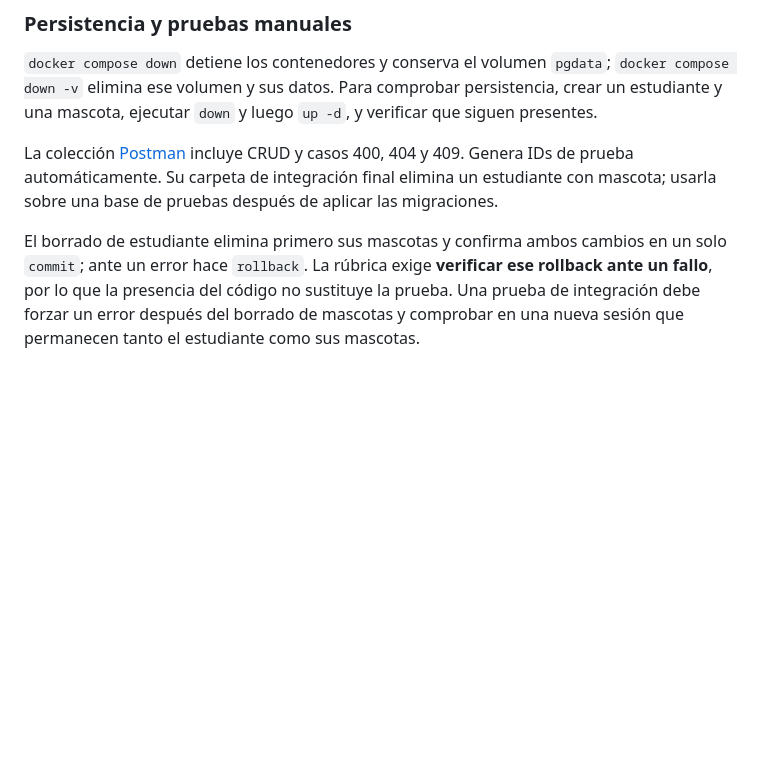
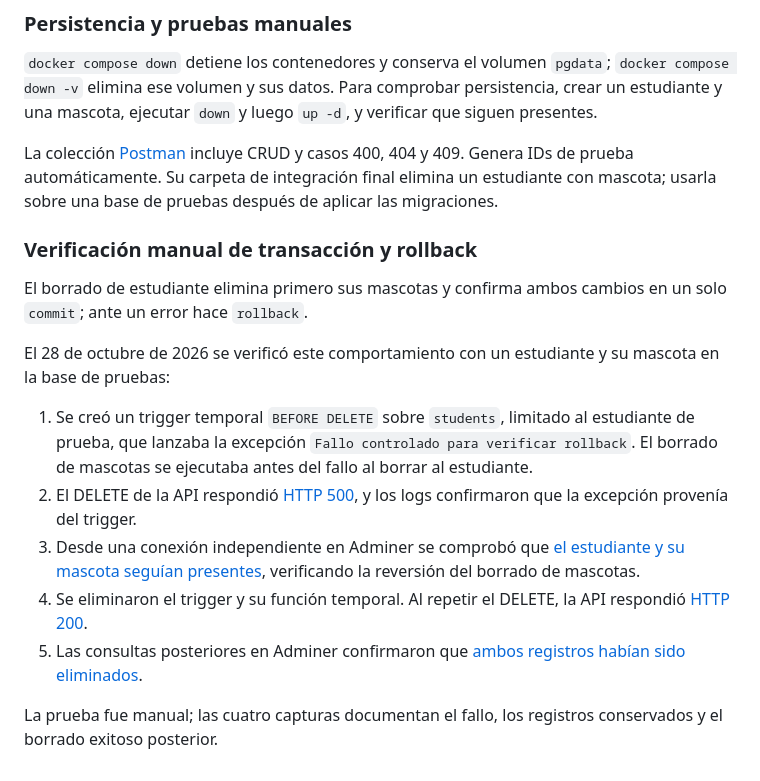
Before and after one commit to francou-ops/icinf1108-taller-02, a Markdown page: README.md, the part around the change. GitHub-like rendering; blank space fills up the shorter version.

Commit message:
docs: documentar verificación manual de rollback

```diff
--- a/README.md
+++ b/README.md
@@ -242,4 +242,16 @@ No ejecutar la migración inicial de creación sobre una base antigua que ya ten
 
 La colección [Postman](postman/students-collection.json) incluye CRUD y casos 400, 404 y 409. Genera IDs de prueba automáticamente. Su carpeta de integración final elimina un estudiante con mascota; usarla sobre una base de pruebas después de aplicar las migraciones.
 
-El borrado de estudiante elimina primero sus mascotas y confirma ambos cambios en un solo `commit`; ante un error hace `rollback`. La rúbrica exige **verificar ese rollback ante un fallo**, por lo que la presencia del código no sustituye la prueba. Una prueba de integración debe forzar un error después del borrado de mascotas y comprobar en una nueva sesión que permanecen tanto el estudiante como sus mascotas.
+### Verificación manual de transacción y rollback
+
+El borrado de estudiante elimina primero sus mascotas y confirma ambos cambios en un solo `commit`; ante un error hace `rollback`.
+
+El 28 de octubre de 2026 se verificó este comportamiento con un estudiante y su mascota en la base de pruebas:
+
+1. Se creó un trigger temporal `BEFORE DELETE` sobre `students`, limitado al estudiante de prueba, que lanzaba la excepción `Fallo controlado para verificar rollback`. El borrado de mascotas se ejecutaba antes del fallo al borrar al estudiante.
+2. El DELETE de la API respondió [HTTP 500](docs/evidencia/16-error-500.png), y los logs confirmaron que la excepción provenía del trigger.
+3. Desde una conexión independiente en Adminer se comprobó que [el estudiante y su mascota seguían presentes](docs/evidencia/17-rollback-registros-conservados.png), verificando la reversión del borrado de mascotas.
+4. Se eliminaron el trigger y su función temporal. Al repetir el DELETE, la API respondió [HTTP 200](docs/evidencia/18-delete-200.png).
+5. Las consultas posteriores en Adminer confirmaron que [ambos registros habían sido eliminados](docs/evidencia/19-registros-eliminados.png).
+
+La prueba fue manual; las cuatro capturas documentan el fallo, los registros conservados y el borrado exitoso posterior.
```
